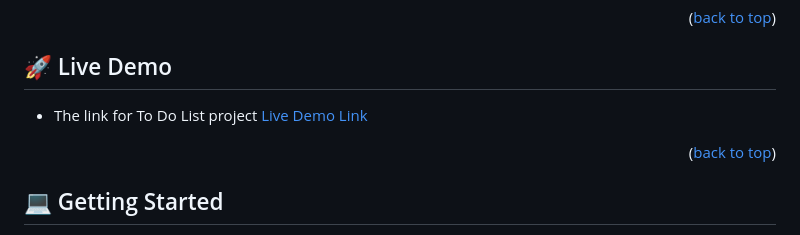
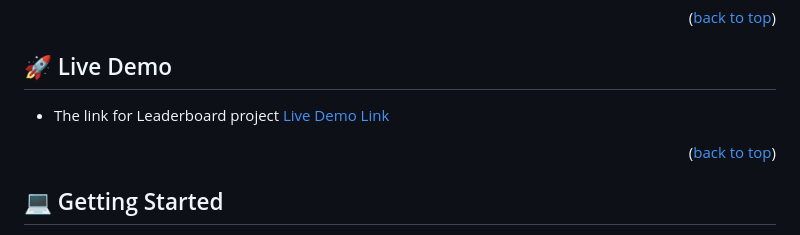
Before and after one commit to meryemsanem/leaderboard, a Markdown page: README.md, the part around the change. Drawn GitHub-style.

```diff
--- a/README.md
+++ b/README.md
@@ -59,7 +59,7 @@
 
 ## 🚀 Live Demo <a name="live-demo"></a>
 
-- The link for To Do List project [Live Demo Link](https://meryemsanem.github.io/leaderboard/dist/)
+- The link for Leaderboard project [Live Demo Link](https://meryemsanem.github.io/leaderboard/dist/)
 
 <p align="right">(<a href="#readme-top">back to top</a>)</p>
 
```
